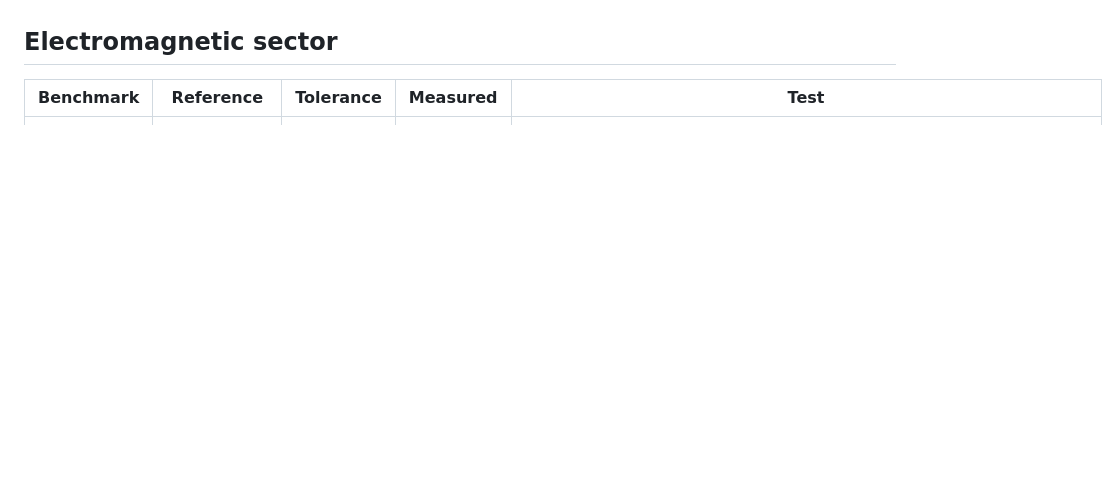
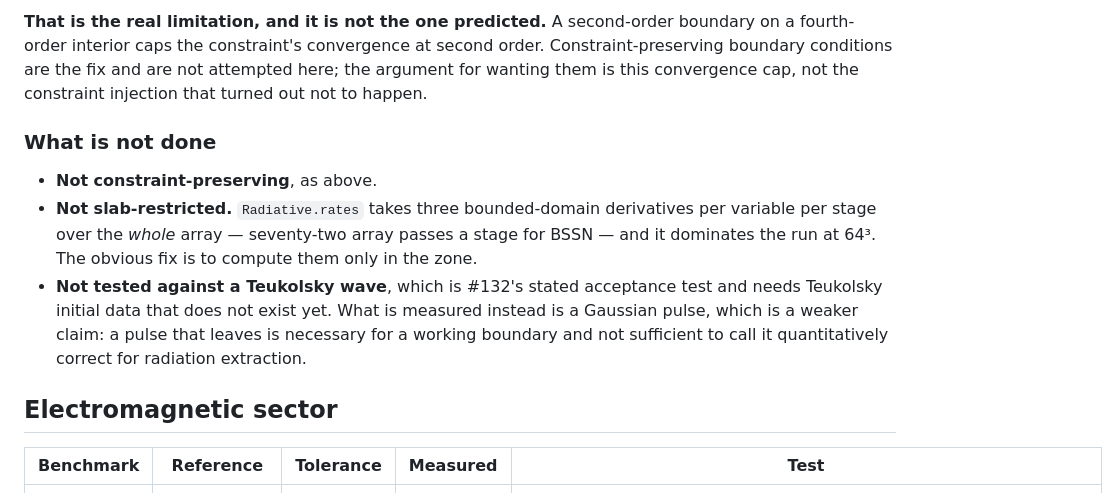
Before and after one commit to nosam1998/ParticleSim, a Markdown page: docs/benchmarks.md, the part around one of its changes. Rendered like a GitHub page; blank space fills up the shorter version.

```diff
--- a/docs/benchmarks.md
+++ b/docs/benchmarks.md
@@ -1216,3 +1291,23 @@ waiting on too. #48 stays open for it.
+**That is the real limitation, and it is not the one predicted.** A
+second-order boundary on a fourth-order interior caps the constraint's
+convergence at second order. Constraint-preserving boundary conditions are
+the fix and are not attempted here; the argument for wanting them is this
+convergence cap, not the constraint injection that turned out not to happen.
+
+### What is not done
+
+- **Not constraint-preserving**, as above.
+- **Not slab-restricted.** `Radiative.rates` takes three bounded-domain
+  derivatives per variable per stage over the *whole* array — seventy-two
+  array passes a stage for BSSN — and it dominates the run at 64³. The
+  obvious fix is to compute them only in the zone.
+- **Not tested against a Teukolsky wave**, which is #132's stated acceptance
+  test and needs Teukolsky initial data that does not exist yet. What is
+  measured instead is a Gaussian pulse, which is a weaker claim: a pulse that
+  leaves is necessary for a working boundary and not sufficient to call it
+  quantitatively correct for radiation extraction.
+
+
 ## Electromagnetic sector
 
 | Benchmark | Reference | Tolerance | Measured | Test |
```
Also changed, not shown: other parts of docs/benchmarks.md (+75 -0 lines).
